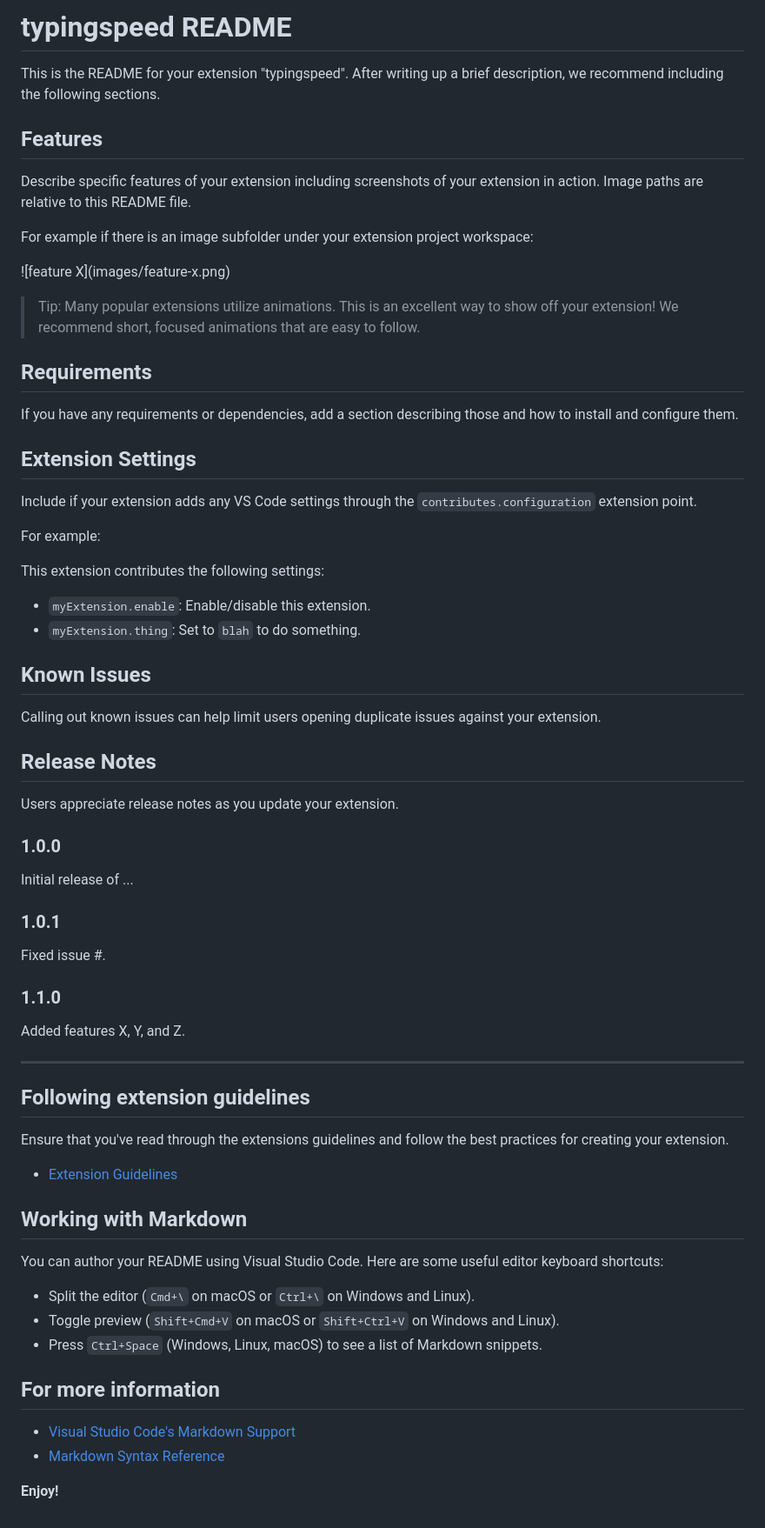
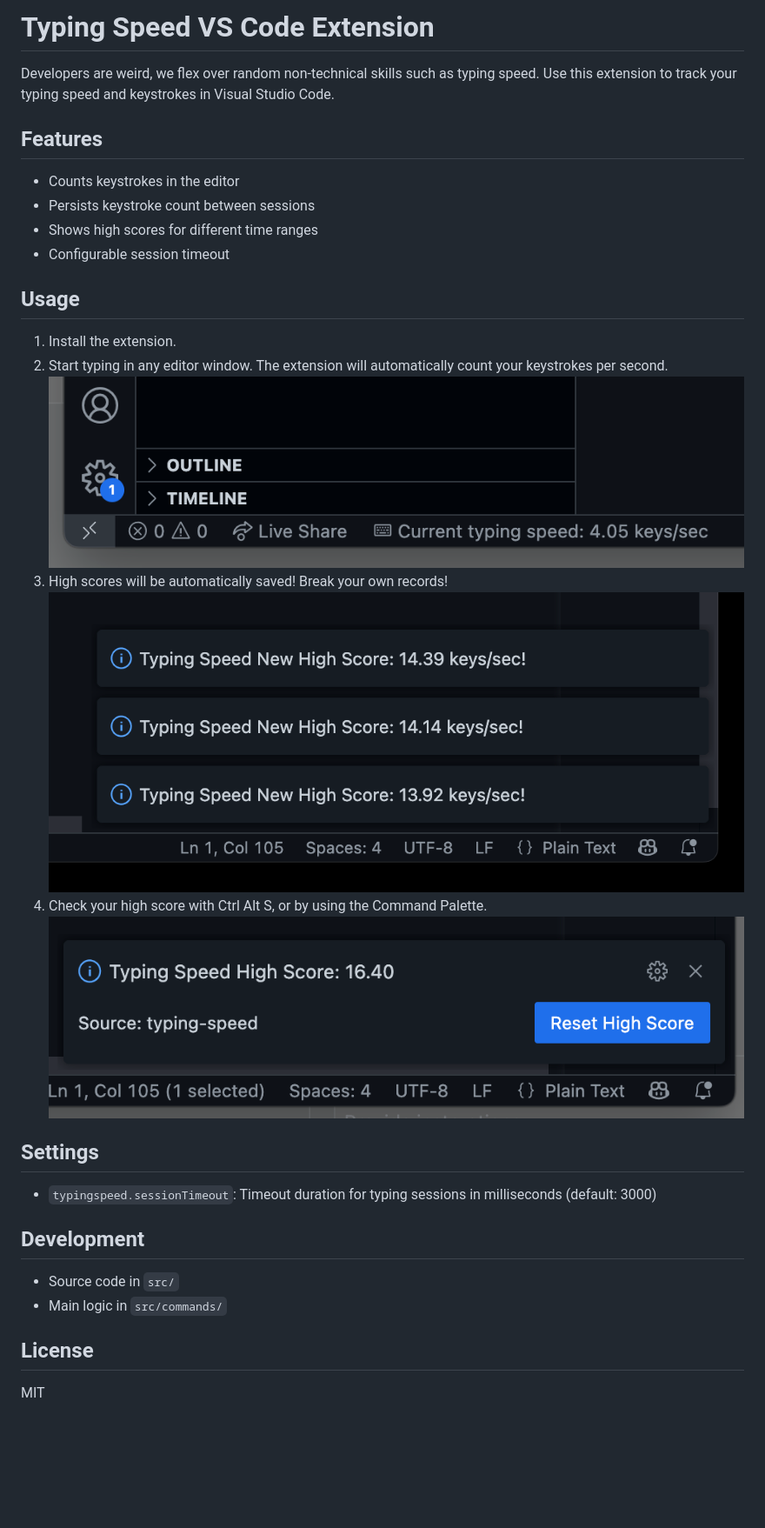
Before and after one commit to edvilme/typingspeedometer, a Markdown page: README.md, the part around the change. Shown at 87% size. Drawn GitHub-style; pictures changed too: docs/img/check_high_score.png (added), docs/img/new_high_score.png (added), docs/img/status_bar.png (added); blank space fills up the shorter version.

Commit message:
Update README (#2)
* Update README

* Add intro

* Update README.md

Co-authored-by: Copilot <175728472+Copilot@users.noreply.github.com>

* Add images

* Fix package.json

---------

Co-authored-by: Copilot <175728472+Copilot@users.noreply.github.com>

```diff
--- a/README.md
+++ b/README.md
@@ -1,71 +1,33 @@
-# typingspeed README
+# Typing Speed VS Code Extension
 
-This is the README for your extension "typingspeed". After writing up a brief description, we recommend including the following sections.
+Developers are weird, we flex over random non-technical skills such as typing speed. Use this extension to track your typing speed and keystrokes in Visual Studio Code.
 
 ## Features
 
-Describe specific features of your extension including screenshots of your extension in action. Image paths are relative to this README file.
+- Counts keystrokes in the editor
+- Persists keystroke count between sessions
+- Shows high scores for different time ranges
+- Configurable session timeout
 
-For example if there is an image subfolder under your extension project workspace:
+## Usage
 
-\!\[feature X\]\(images/feature-x.png\)
+1. Install the extension.
+2. Start typing in any editor window. The extension will automatically count your keystrokes per second.
+![](docs/img/status_bar.png)
+3. High scores will be automatically saved! Break your own records!
+![](docs/img/new_high_score.png)
+4. Check your high score with <key>Ctrl</key> <key>Alt</key> <key>S</key>, or by using the Command Palette.
+![](docs/img/check_high_score.png)
 
-> Tip: Many popular extensions utilize animations. This is an excellent way to show off your extension! We recommend short, focused animations that are easy to follow.
+## Settings
 
-## Requirements
+- `typingspeed.sessionTimeout`: Timeout duration for typing sessions in milliseconds (default: 3000)
 
-If you have any requirements or dependencies, add a section describing those and how to install and configure them.
+## Development
 
-## Extension Settings
+- Source code in `src/`
+- Main logic in `src/commands/`
 
-Include if your extension adds any VS Code settings through the `contributes.configuration` extension point.
+## License
 
-For example:
-
-This extension contributes the following settings:
-
-* `myExtension.enable`: Enable/disable this extension.
-* `myExtension.thing`: Set to `blah` to do something.
-
-## Known Issues
-
-Calling out known issues can help limit users opening duplicate issues against your extension.
-
-## Release Notes
-
-Users appreciate release notes as you update your extension.
-
-### 1.0.0
-
-Initial release of ...
-
-### 1.0.1
-
-Fixed issue #.
-
-### 1.1.0
-
-Added features X, Y, and Z.
-
----
-
-## Following extension guidelines
-
-Ensure that you've read through the extensions guidelines and follow the best practices for creating your extension.
-
-* [Extension Guidelines](https://code.visualstudio.com/api/references/extension-guidelines)
-
-## Working with Markdown
-
-You can author your README using Visual Studio Code. Here are some useful editor keyboard shortcuts:
-
-* Split the editor (`Cmd+\` on macOS or `Ctrl+\` on Windows and Linux).
-* Toggle preview (`Shift+Cmd+V` on macOS or `Shift+Ctrl+V` on Windows and Linux).
-* Press `Ctrl+Space` (Windows, Linux, macOS) to see a list of Markdown snippets.
-
-## For more information
-
-* [Visual Studio Code's Markdown Support](http://code.visualstudio.com/docs/languages/markdown)
-* [Markdown Syntax Reference](https://help.github.com/articles/markdown-basics/)
-
-**Enjoy!**
+MIT
```
Also changed, not shown: 1 other file.
